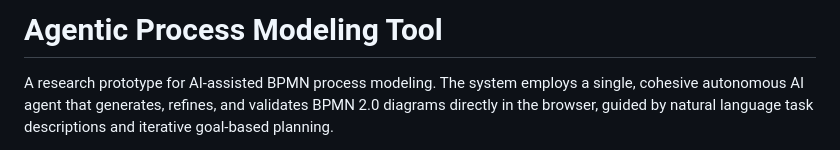
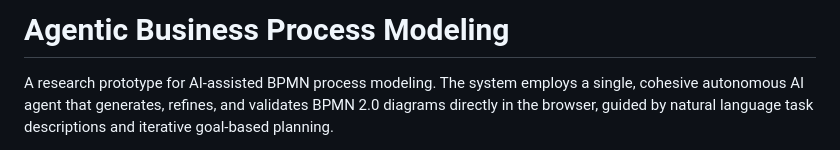
Before and after one commit to sacdevops/AgenticBusinessProcessModeling, a Markdown page: README.md, the part around the change. Drawn GitHub-style.

Commit message:
Updated readme title

```diff
--- a/README.md
+++ b/README.md
@@ -1,4 +1,4 @@
-# Agentic Process Modeling Tool
+# Agentic Business Process Modeling
 
 A research prototype for AI-assisted BPMN process modeling. The system employs a single, cohesive autonomous AI agent that generates, refines, and validates BPMN 2.0 diagrams directly in the browser, guided by natural language task descriptions and iterative goal-based planning.
 
```
